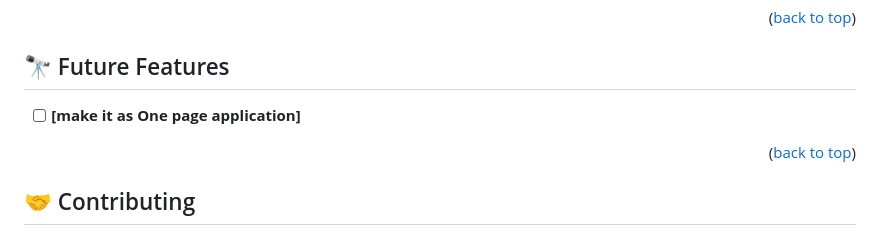
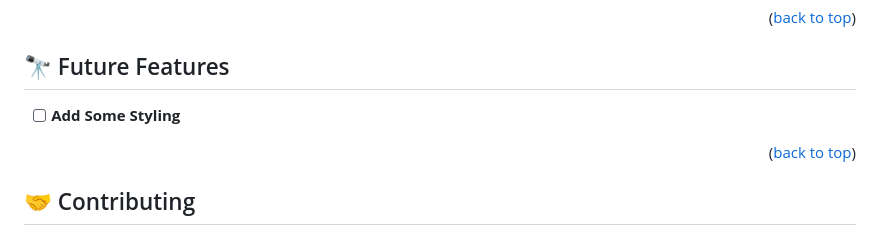
Before and after one commit to khanh-devos/awesome-books, a Markdown page: README.md, the part around one of its changes. Rendered like a GitHub page.

```diff
--- a/README.md
+++ b/README.md
@@ -132,7 +132,7 @@ You can deploy any service you want.
 
 ## 🔭 Future Features <a name="future-features"></a>
 
-- [ ] **[make it as One page application]**
+- [ ] **Add Some Styling**
 
 <p align="right">(<a href="#readme-top">back to top</a>)</p>
 
```
Also changed, not shown: other parts of README.md (+1 -1 lines).
